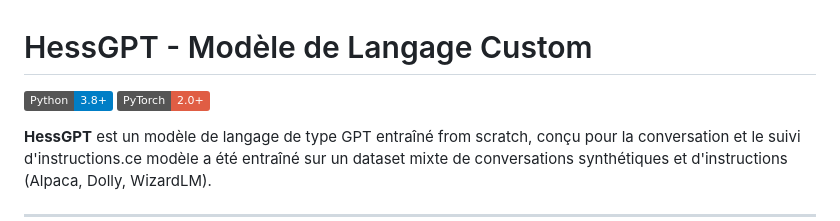
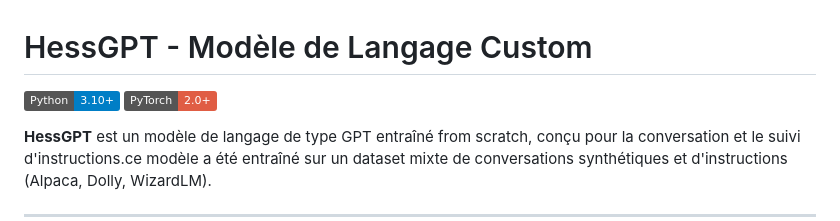
Before and after one commit to therealskyline/IAv2, a Markdown page: README.md, the part around the change. Rendered like a GitHub page; badges without logos.

Commit message:
Change Python version requirement in README
Updated Python version requirement from 3.8+ to 3.10+ in README.

```diff
--- a/README.md
+++ b/README.md
@@ -1,6 +1,6 @@
 # HessGPT - Modèle de Langage Custom
 
-[![Python](https://img.shields.io/badge/Python-3.8%2B-blue.svg)](https://www.python.org/)
+[![Python](https://img.shields.io/badge/Python-3.10%2B-blue.svg)](https://www.python.org/)
 [![PyTorch](https://img.shields.io/badge/PyTorch-2.0%2B-red.svg)](https://pytorch.org/)
 
 
```
